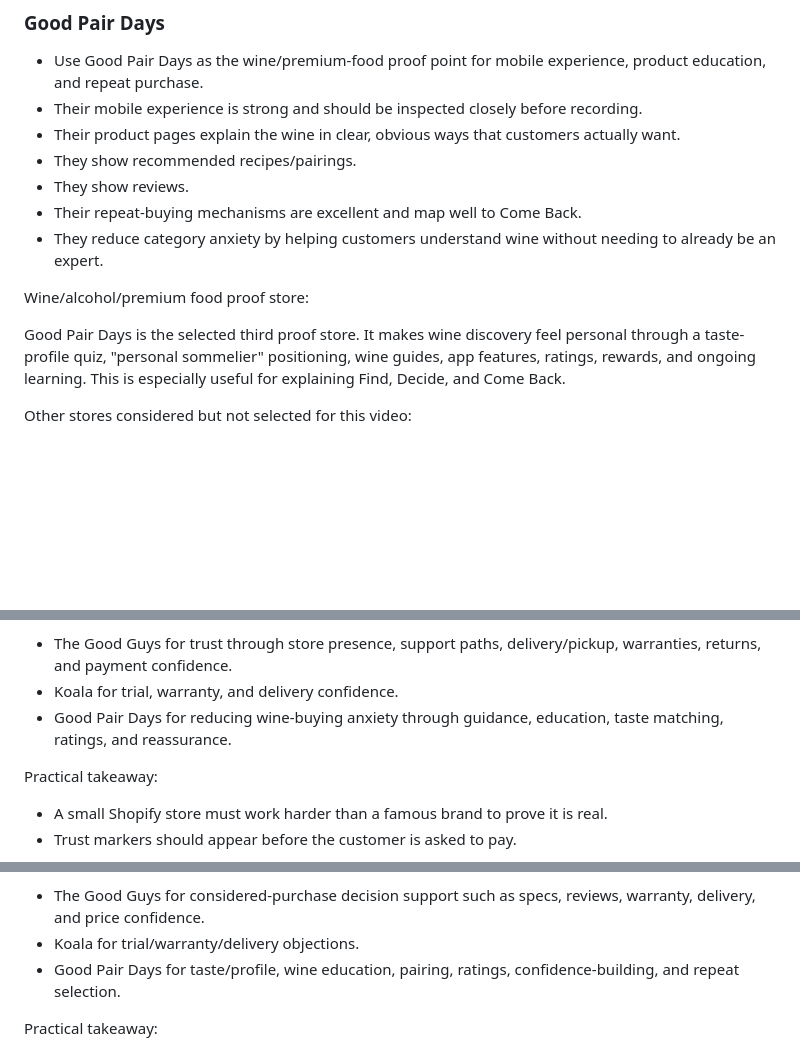
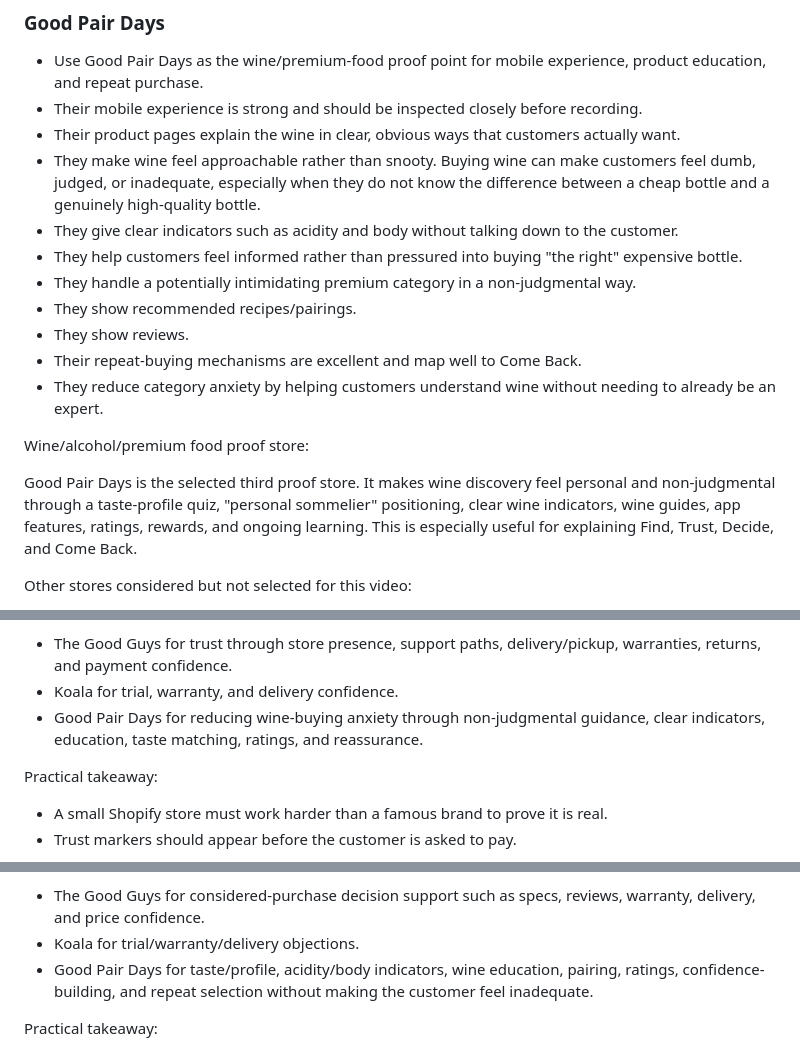
Before and after one commit to johndetlefs/johndetlefs-codex, a Markdown page: content-packets/ecommerce-buying-cycle/brief.md, 3 parts joined by grey strips. GitHub-like rendering; blank space fills up the shorter version.

Commit message:
Add nonjudgmental wine education proof note

```diff
--- a/content-packets/ecommerce-buying-cycle/brief.md
+++ b/content-packets/ecommerce-buying-cycle/brief.md
@@ -192,6 +192,10 @@ Chosen proof stores:
 - Use Good Pair Days as the wine/premium-food proof point for mobile experience, product education, and repeat purchase.
 - Their mobile experience is strong and should be inspected closely before recording.
 - Their product pages explain the wine in clear, obvious ways that customers actually want.
+- They make wine feel approachable rather than snooty. Buying wine can make customers feel dumb, judged, or inadequate, especially when they do not know the difference between a cheap bottle and a genuinely high-quality bottle.
+- They give clear indicators such as acidity and body without talking down to the customer.
+- They help customers feel informed rather than pressured into buying "the right" expensive bottle.
+- They handle a potentially intimidating premium category in a non-judgmental way.
 - They show recommended recipes/pairings.
 - They show reviews.
 - Their repeat-buying mechanisms are excellent and map well to Come Back.
@@ -199,7 +203,7 @@ Chosen proof stores:
 
 Wine/alcohol/premium food proof store:
 
-Good Pair Days is the selected third proof store. It makes wine discovery feel personal through a taste-profile quiz, "personal sommelier" positioning, wine guides, app features, ratings, rewards, and ongoing learning. This is especially useful for explaining Find, Decide, and Come Back.
+Good Pair Days is the selected third proof store. It makes wine discovery feel personal and non-judgmental through a taste-profile quiz, "personal sommelier" positioning, clear wine indicators, wine guides, app features, ratings, rewards, and ongoing learning. This is especially useful for explaining Find, Trust, Decide, and Come Back.
 
 Other stores considered but not selected for this video:
 
@@ -251,7 +255,7 @@ Likely examples:
 
 - The Good Guys for trust through store presence, support paths, delivery/pickup, warranties, returns, and payment confidence.
 - Koala for trial, warranty, and delivery confidence.
-- Good Pair Days for reducing wine-buying anxiety through guidance, education, taste matching, ratings, and reassurance.
+- Good Pair Days for reducing wine-buying anxiety through non-judgmental guidance, clear indicators, education, taste matching, ratings, and reassurance.
 
 Practical takeaway:
 
@@ -274,7 +278,7 @@ Likely examples:
 
 - The Good Guys for considered-purchase decision support such as specs, reviews, warranty, delivery, and price confidence.
 - Koala for trial/warranty/delivery objections.
-- Good Pair Days for taste/profile, wine education, pairing, ratings, confidence-building, and repeat selection.
+- Good Pair Days for taste/profile, acidity/body indicators, wine education, pairing, ratings, confidence-building, and repeat selection without making the customer feel inadequate.
 
 Practical takeaway:
 
```
Also changed, not shown: content-packets/ecommerce-buying-cycle/script.md (+2 -1 lines), content-packets/ecommerce-buying-cycle/status.md (+1 -1 lines).
